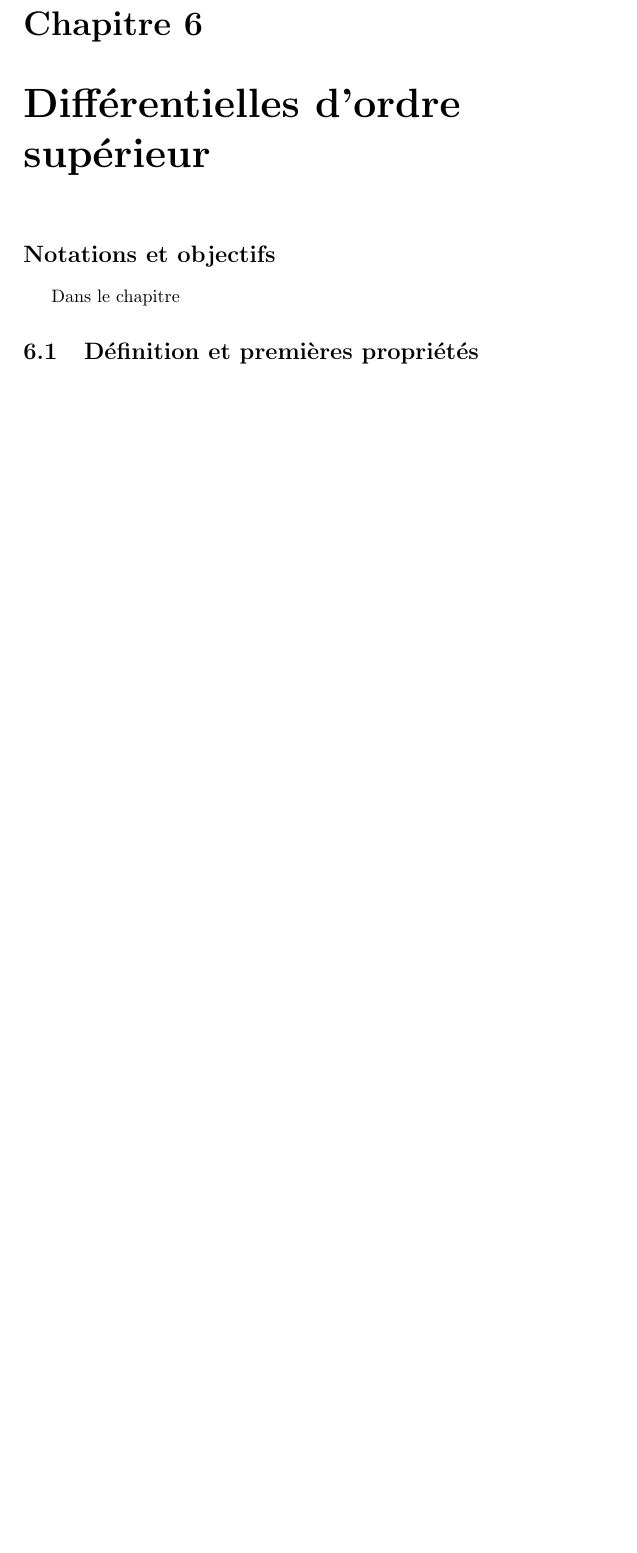
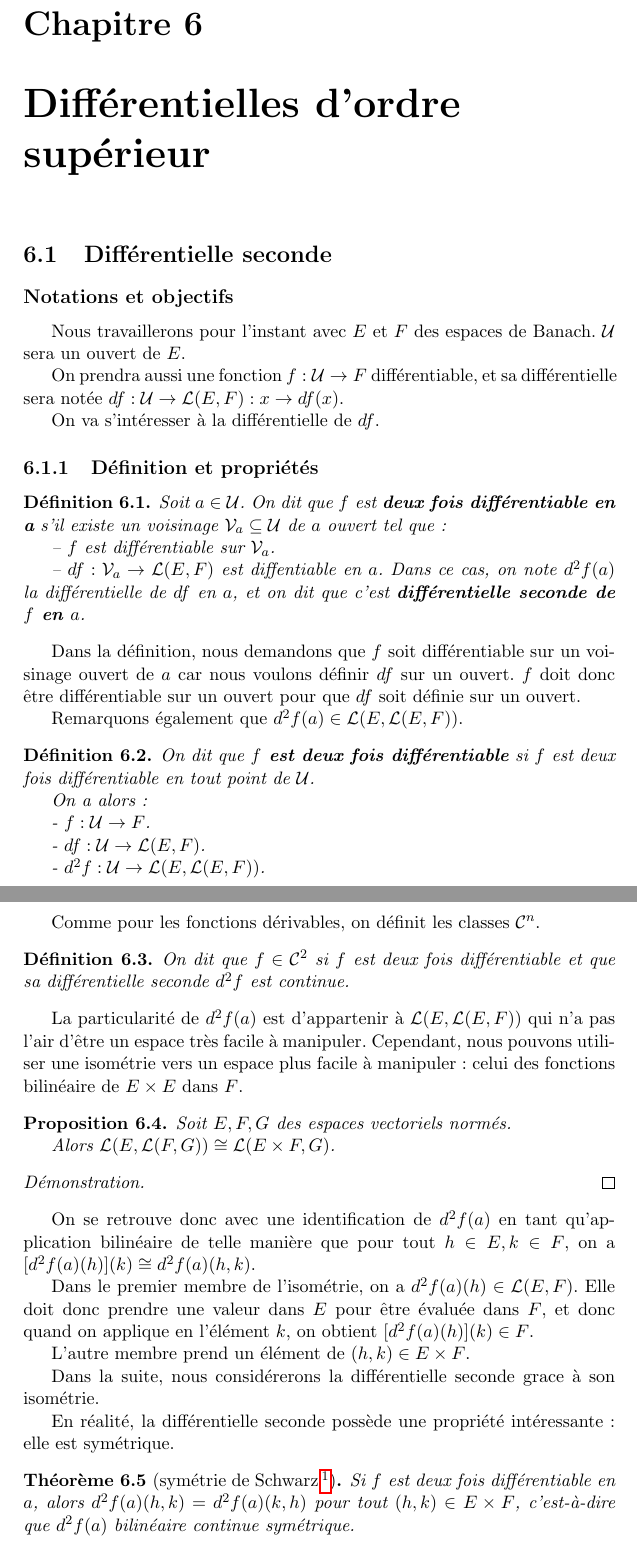
Before and after one commit to Open-Courses/Analyse.III.Crespo, a LaTeX document (src/Analyse.III.Crespo.tex, which reads src/superior_order_differential.tex): part of page 22 of 22 before the commit and two parts of pages 22 and 23 of 23 after it, the two joined at a grey line, cut so that both start at the same text, the shorter picture padded with empty space. Compiled offline with pdfLaTeX.

Commit message:
course 25/02/2015

```diff
--- a/src/superior_order_differential.tex
+++ b/src/superior_order_differential.tex
@@ -1,6 +1,100 @@
 \chapter{Différentielles d'ordre supérieur}
 
-\section*{Notations et objectifs}
+\section{Différentielle seconde}
 
-Dans le chapitre
-\section{Définition et premières propriétés}
+\subsection*{Notations et objectifs}
+Nous travaillerons pour l'instant avec $E$ et $F$ des espaces de Banach.
+$\mathcal{U}$ sera un ouvert de $E$.
+
+On prendra aussi une fonction $\GSfunction{f}{\mathcal{U}}{F}$ différentiable, et
+sa différentielle sera notée
+$\GSfunction{df}{\mathcal{U}}{\GScontinueHomo{E}{F}} : x \rightarrow df(x)$.
+
+On va s'intéresser à la différentielle de $df$.
+
+\subsection{Définition et propriétés}
+
+\begin{definition}
+	Soit $a \in \mathcal{U}$. On dit que $f$ est \textbf{deux fois
+	différentiable en a} s'il existe un voisinage $\mathcal{V}_{a} \subseteq
+	\mathcal{U}$ de $a$ ouvert tel que:
+
+	-- $f$ est différentiable sur $\mathcal{V}_{a}$.
+
+	-- $\GSfunction{df}{\mathcal{V}_{a}}{\GScontinueHomo{E}{F}}$ est diffentiable
+	en $a$.
+	Dans ce cas, on note $d^{2}f(a)$ la différentielle de $df$ en $a$, et on dit
+	que c'est \textbf{différentielle seconde de $f$ en $a$}.
+\end{definition}
+
+Dans la définition, nous demandons que $f$ soit différentiable sur un
+voisinage ouvert de $a$ car nous voulons définir $df$ sur un ouvert. $f$ doit
+donc être différentiable sur un ouvert pour que $df$ soit définie sur un ouvert.
+
+Remarquons également que $d^{2}f(a) \in
+\GScontinueHomo{E}{\GScontinueHomo{E}{F}}$.
+
+\begin{definition}
+	On dit que \textbf{$f$ est deux fois différentiable} si $f$ est deux fois
+	différentiable en tout point de $\mathcal{U}$.
+
+	On a alors:
+
+	- $\GSfunction{f}{\mathcal{U}}{F}$.
+
+	- $\GSfunction{df}{\mathcal{U}}{\GScontinueHomo{E}{F}}$.
+
+	- $\GSfunction{d^{2}f}{\mathcal{U}}{\GScontinueHomo{E}}{\GScontinueHomo{E}{F}}$.
+\end{definition}
+
+Comme pour les fonctions dérivables, on définit les classes $\mathcal{C}^{n}$.
+
+\begin{definition}
+	On dit que $f \in \mathcal{C}^{2}$ si $f$ est deux fois différentiable et
+	que sa différentielle seconde $d^{2}f$ est continue.
+\end{definition}
+
+La particularité de $d^{2}f(a)$ est d'appartenir à
+$\GScontinueHomo{E}{\GScontinueHomo{E}{F}}$ qui n'a pas l'air d'être un espace
+très facile à manipuler. Cependant, nous pouvons utiliser une isométrie vers un
+espace plus facile à manipuler: celui des fonctions bilinéaire de $E \cartesian
+E$ dans $F$.
+
+\begin{proposition}
+	Soit $E, F, G$ des espaces vectoriels normés.
+
+	Alors $\GScontinueHomo{E}{\GScontinueHomo{F}{G}} \isometric
+	\GScontinueHomo{E \cartesian F}{G}$.
+\end{proposition}
+
+\begin{proof}
+
+\end{proof}
+
+On se retrouve donc avec une identification de $d^{2}f(a)$ en tant
+qu'application bilinéaire de telle manière que pour tout $h \in E, k \in F$, on
+a $[d^{2}f(a)(h)](k) \isometric d^{2}f(a)(h, k)$.
+
+Dans le premier membre de l'isométrie, on a $d^{2}f(a)(h) \in
+\GScontinueHomo{E}{F}$. Elle doit donc prendre une valeur dans $E$ pour être
+évaluée dans $F$, et donc quand on applique en l'élément $k$, on obtient
+$[d^{2}f(a)(h)](k) \in F$.
+
+L'autre membre prend un élément de $(h, k) \in E \cartesian F$.
+
+Dans la suite, nous considérerons la différentielle seconde grace à son
+isométrie.
+
+En réalité, la différentielle seconde possède une propriété intéressante: elle
+est symétrique.
+
+\begin{theorem}
+	[symétrie de Schwarz \footnote{Karl Hermann Amandus Schwarz (25/01/1843 -
+	30/11/1921) mathématicien allemand. A ne pas confondre avec Laurant
+	Schwarz\textbf{t}, mathématicien français mort en 2004}]
+	\label{theorem_schwarz}
+
+	Si $f$ est deux fois différentiable en $a$, alors $d^{2}f(a)(h, k) =
+	d^{2}f(a)(k, h)$ pour tout $(h, k) \in E \cartesian F$, c'est-à-dire que
+	$d^{2}f(a)$ bilinéaire continue symétrique.
+\end{theorem}
```
Also changed, not shown: src/superior_order_differential.tex (8 more changed lines).
